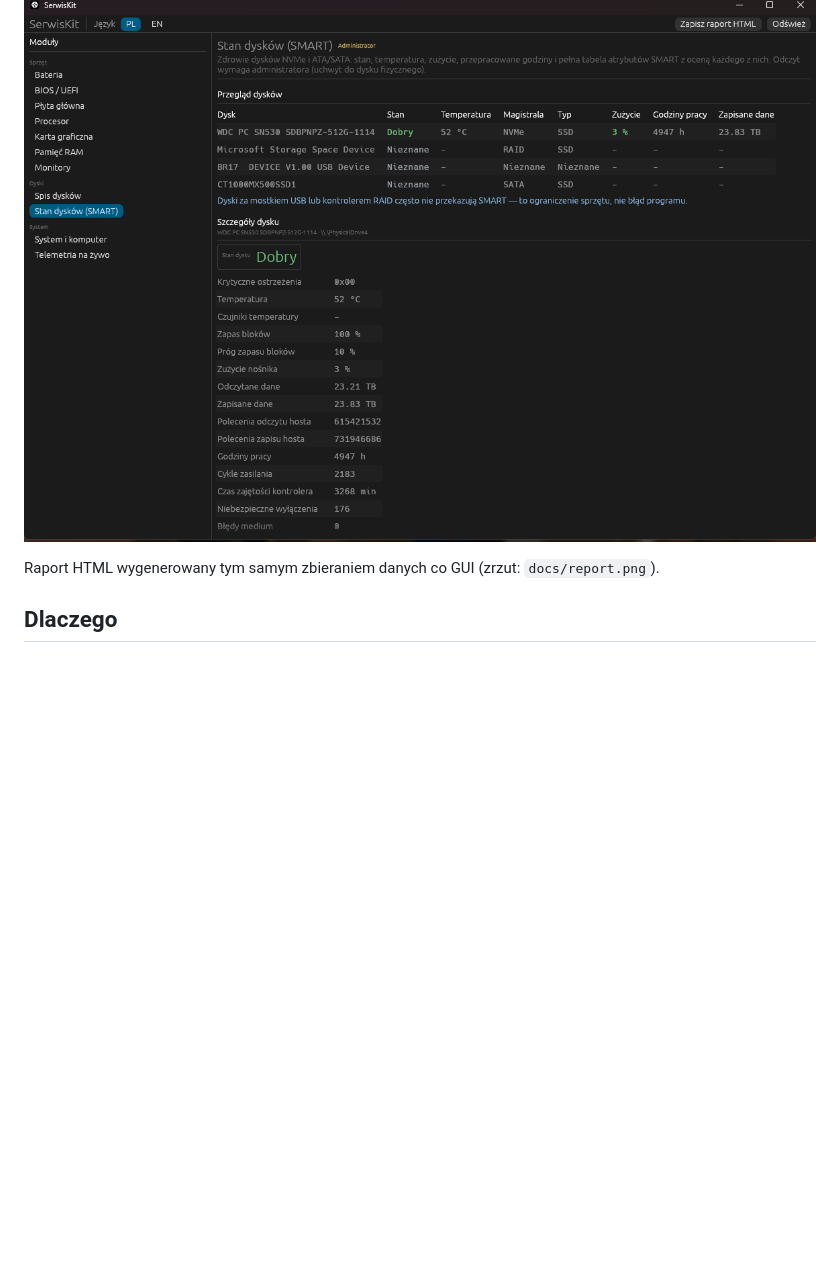
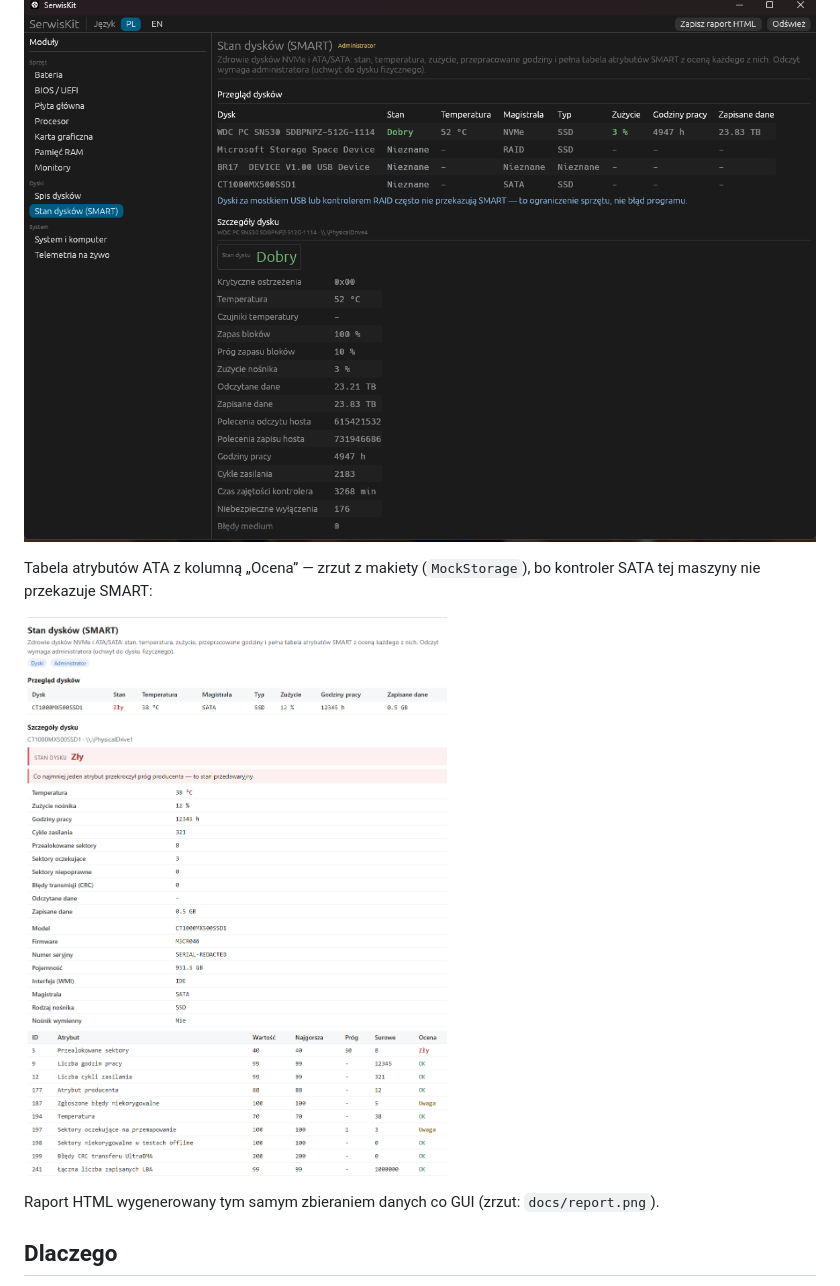
Before and after one commit to Epi100plates/serwis, a Markdown page: README.md, the part around the change. Drawn GitHub-style; pictures changed too: docs/screenshot-smart-ata-synthetic.png (added); blank space fills up the shorter version.

Commit message:
docs(readme): zrzut tabeli atrybutow ATA z ocena (dane syntetyczne)

```diff
--- a/README.md
+++ b/README.md
@@ -9,6 +9,10 @@ Projekt open source. Status: **Faza 1 ukończona, Faza 2 w toku** — działa GU
 Stan dysków (SMART) w układzie jak CrystalDiskInfo: stan i temperatura każdego nośnika w przeglądzie, baner oceny, wskaźniki z logu zdrowia NVMe lub z atrybutów ATA i pełna tabela atrybutów z oceną każdego z nich:
 
 ![Stan dysków (SMART) — przegląd, baner stanu i wskaźniki](docs/screenshot-smart.png)
+
+Tabela atrybutów ATA z kolumną „Ocena” — zrzut z makiety (`MockStorage`), bo kontroler SATA tej maszyny nie przekazuje SMART:
+
+![Tabela atrybutów ATA z oceną — dane syntetyczne](docs/screenshot-smart-ata-synthetic.png)
 
 Raport HTML wygenerowany tym samym zbieraniem danych co GUI (zrzut: `docs/report.png`).
 
```
